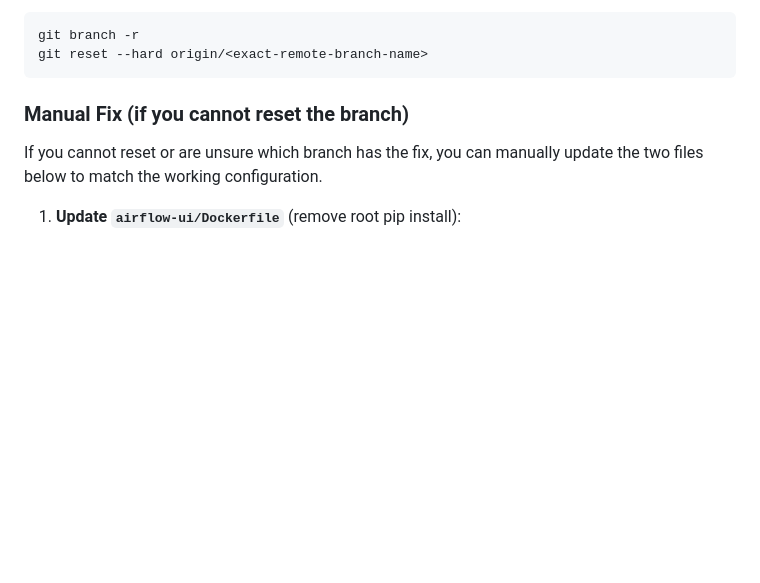
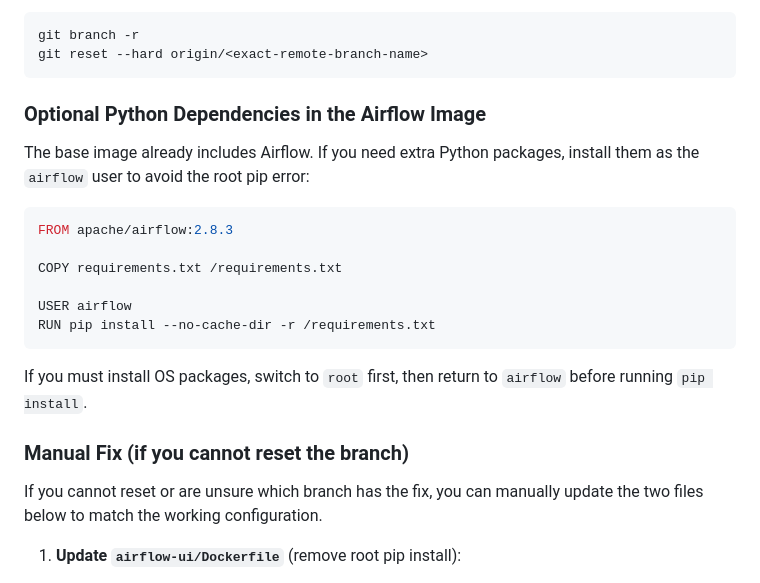
Before and after one commit to ktkdaskrishna/ETL, a Markdown page: docs/INTEGRATION.md, the part around the change. Drawn GitHub-style; blank space fills up the shorter version.

Commit message:
Document optional Airflow dependency installs

````diff
--- a/docs/INTEGRATION.md
+++ b/docs/INTEGRATION.md
@@ -38,6 +38,22 @@ reset to the exact branch name you intend to use:
 git branch -r
 git reset --hard origin/<exact-remote-branch-name>
 ```
+
+### Optional Python Dependencies in the Airflow Image
+The base image already includes Airflow. If you need extra Python packages, install
+them as the `airflow` user to avoid the root pip error:
+
+```dockerfile
+FROM apache/airflow:2.8.3
+
+COPY requirements.txt /requirements.txt
+
+USER airflow
+RUN pip install --no-cache-dir -r /requirements.txt
+```
+
+If you must install OS packages, switch to `root` first, then return to `airflow`
+before running `pip install`.
 
 ### Manual Fix (if you cannot reset the branch)
 If you cannot reset or are unsure which branch has the fix, you can manually update
````
